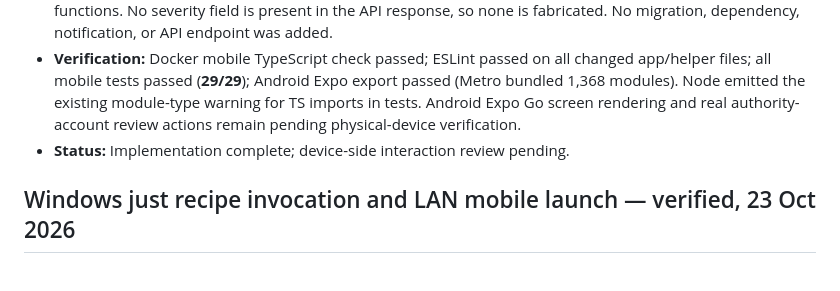
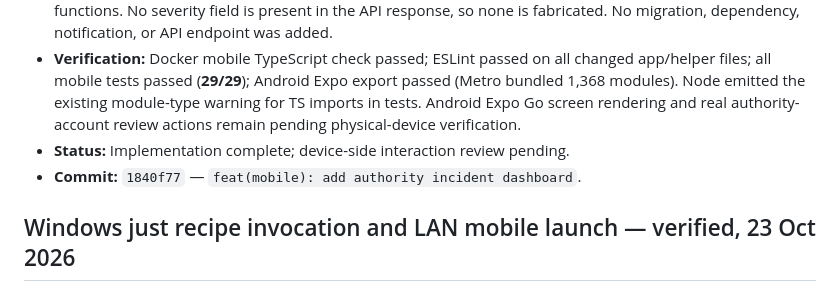
Before and after one commit to nexathon-cookies/tafficsense, a Markdown page: docs/progress.md, the part around the change. Rendered like a GitHub page.

Commit message:
docs(progress): record mobile authority commit

```diff
--- a/docs/progress.md
+++ b/docs/progress.md
@@ -6,6 +6,7 @@
 - **Implementation:** The mobile auth provider now reads the current user's role from their own `profiles` row and fails closed when it cannot verify it. Workspace shows a dashboard entry only for the `authority` role. The dashboard shows active incident coordinates, first report time, report count, status, verification level/reason, provenance, and recent authority actions. It supports refresh, loading/empty/error feedback, and confirmed confirm (L6), resolve, and reject actions using the existing bearer-authenticated `PATCH /api/incidents`; history and review authorization remain enforced by the existing server/database functions. No severity field is present in the API response, so none is fabricated. No migration, dependency, notification, or API endpoint was added.
 - **Verification:** Docker mobile TypeScript check passed; ESLint passed on all changed app/helper files; all mobile tests passed (**29/29**); Android Expo export passed (Metro bundled 1,368 modules). Node emitted the existing module-type warning for TS imports in tests. Android Expo Go screen rendering and real authority-account review actions remain pending physical-device verification.
 - **Status:** Implementation complete; device-side interaction review pending.
+- **Commit:** `1840f77` — `feat(mobile): add authority incident dashboard`.
 
 ## Windows just recipe invocation and LAN mobile launch — verified, 23 Oct 2026
 
```
